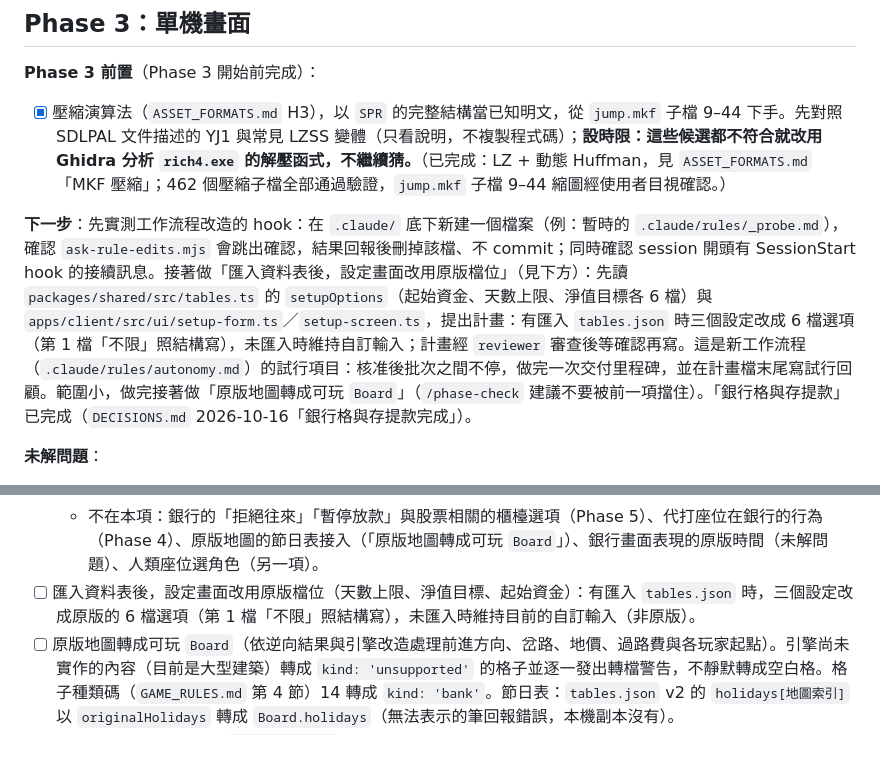
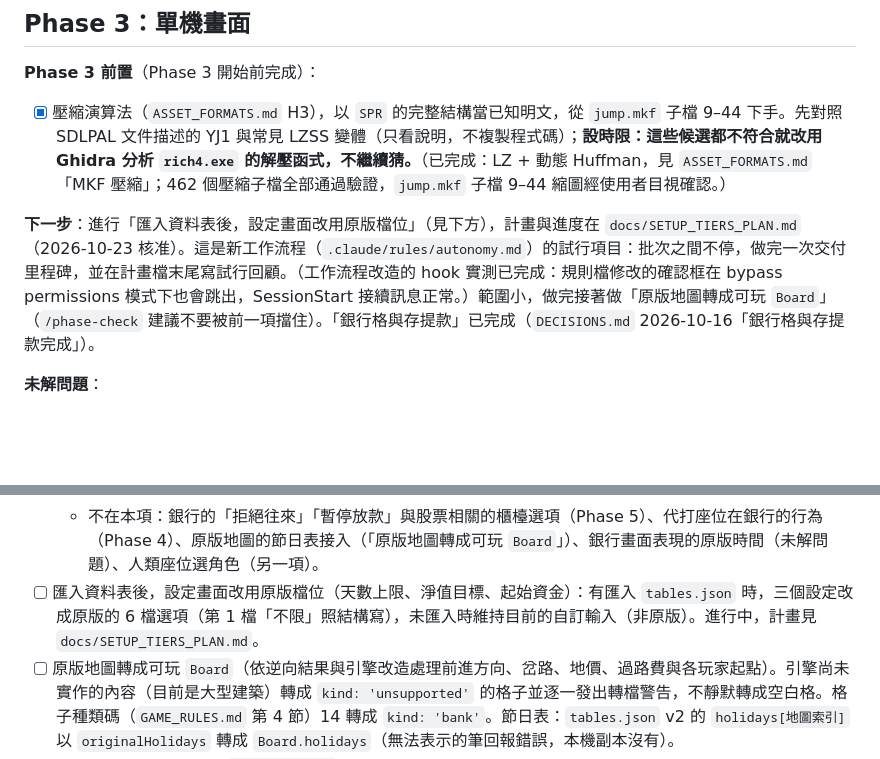
Before and after one commit to Alan-Mai/richman-online, a Markdown page: docs/ROADMAP.md, 2 parts joined by grey strips. Drawn GitHub-style; blank space fills up the shorter version.

Commit message:
docs: 設定畫面原版檔位的計畫
新增 docs/SETUP_TIERS_PLAN.md（經 reviewer plan 審查、使用者核准），
ROADMAP 的「下一步」與對應項目改指向計畫檔；hook 實測已完成，
從下一步移除。

Co-Authored-By: Claude Opus 5.5 <noreply@anthropic.com>

```diff
--- a/docs/ROADMAP.md
+++ b/docs/ROADMAP.md
@@ -56,7 +56,7 @@ RGB555、`SMP`、`SPR`（未壓縮）、FLC、`GND`、地圖資料、MKF 壓縮
 **Phase 3 前置**（Phase 3 開始前完成）：
 - [x] 壓縮演算法（`ASSET_FORMATS.md` H3），以 `SPR` 的完整結構當已知明文，從 `jump.mkf` 子檔 9–44 下手。先對照 SDLPAL 文件描述的 YJ1 與常見 LZSS 變體（只看說明，不複製程式碼）；**設時限：這些候選都不符合就改用 Ghidra 分析 `rich4.exe` 的解壓函式，不繼續猜。**（已完成：LZ + 動態 Huffman，見 `ASSET_FORMATS.md`「MKF 壓縮」；462 個壓縮子檔全部通過驗證，`jump.mkf` 子檔 9–44 縮圖經使用者目視確認。）
 
-**下一步**：先實測工作流程改造的 hook：在 `.claude/` 底下新建一個檔案（例：暫時的 `.claude/rules/_probe.md`），確認 `ask-rule-edits.mjs` 會跳出確認，結果回報後刪掉該檔、不 commit；同時確認 session 開頭有 SessionStart hook 的接續訊息。接著做「匯入資料表後，設定畫面改用原版檔位」（見下方）：先讀 `packages/shared/src/tables.ts` 的 `setupOptions`（起始資金、天數上限、淨值目標各 6 檔）與 `apps/client/src/ui/setup-form.ts`／`setup-screen.ts`，提出計畫：有匯入 `tables.json` 時三個設定改成 6 檔選項（第 1 檔「不限」照結構寫），未匯入時維持自訂輸入；計畫經 `reviewer` 審查後等確認再寫。這是新工作流程（`.claude/rules/autonomy.md`）的試行項目：核准後批次之間不停，做完一次交付里程碑，並在計畫檔末尾寫試行回顧。範圍小，做完接著做「原版地圖轉成可玩 `Board`」（`/phase-check` 建議不要被前一項擋住）。「銀行格與存提款」已完成（`DECISIONS.md` 2026-10-16「銀行格與存提款完成」）。
+**下一步**：進行「匯入資料表後，設定畫面改用原版檔位」（見下方），計畫與進度在 `docs/SETUP_TIERS_PLAN.md`（2026-10-23 核准）。這是新工作流程（`.claude/rules/autonomy.md`）的試行項目：批次之間不停，做完一次交付里程碑，並在計畫檔末尾寫試行回顧。（工作流程改造的 hook 實測已完成：規則檔修改的確認框在 bypass permissions 模式下也會跳出，SessionStart 接續訊息正常。）範圍小，做完接著做「原版地圖轉成可玩 `Board`」（`/phase-check` 建議不要被前一項擋住）。「銀行格與存提款」已完成（`DECISIONS.md` 2026-10-16「銀行格與存提款完成」）。
 
 **未解問題**：
 - 壓縮子檔中沒有已知 magic 的 308 個（`Data.mkf` 302、`Panel.mkf` 6）格式未知，需另外分析（可用 `decompressMkf` 解壓後再看）。
@@ -123,7 +123,7 @@ RGB555、`SMP`、`SPR`（未壓縮）、FLC、`GND`、地圖資料、MKF 壓縮
   - `LegalAction` 範圍選項（存提款、借款、還款）與 `allows`；模擬器 `--tables`、銀行與貸款統計與不變量；客戶端存提款畫面、櫃檯、到期提醒、月初報表與日期顯示（使用者目視確認）。
   - 模擬器比較（`GAME_RULES.md`「模擬器觀察」2026-10-16）：隨機 AI 不限天數時全部以破產淘汰結束，拍賣多數有人能出價，物價指數最高到 2。
   - 不在本項：銀行的「拒絕往來」「暫停放款」與股票相關的櫃檯選項（Phase 5）、代打座位在銀行的行為（Phase 4）、原版地圖的節日表接入（「原版地圖轉成可玩 `Board`」）、銀行畫面表現的原版時間（未解問題）、人類座位選角色（另一項）。
-- [ ] 匯入資料表後，設定畫面改用原版檔位（天數上限、淨值目標、起始資金）：有匯入 `tables.json` 時，三個設定改成原版的 6 檔選項（第 1 檔「不限」照結構寫），未匯入時維持目前的自訂輸入（非原版）。
+- [ ] 匯入資料表後，設定畫面改用原版檔位（天數上限、淨值目標、起始資金）：有匯入 `tables.json` 時，三個設定改成原版的 6 檔選項（第 1 檔「不限」照結構寫），未匯入時維持目前的自訂輸入（非原版）。進行中，計畫見 `docs/SETUP_TIERS_PLAN.md`。
 - [ ] 原版地圖轉成可玩 `Board`（依逆向結果與引擎改造處理前進方向、岔路、地價、過路費與各玩家起點）。引擎尚未實作的內容（目前是大型建築）轉成 `kind: 'unsupported'` 的格子並逐一發出轉檔警告，不靜默轉成空白格。格子種類碼（`GAME_RULES.md` 第 4 節）14 轉成 `kind: 'bank'`。節日表：`tables.json` v2 的 `holidays[地圖索引]` 以 `originalHolidays` 轉成 `Board.holidays`（無法表示的筆回報錯誤，本機副本沒有）。
 - [ ] 大型建築（地圖區段 2，`GAME_RULES.md` 第 3 節）：購地、建造與選類型、各類型最高等級、收費。待逆向：前兩類收費倍數的來源（對話框）、第 3 類依付費者交通工具的收費（需引擎改造的交通工具）。電腦選顆數的預覽也要把大型建築算進好壞格（`GAME_RULES.md` 第 9 節）。完成後原版地圖不再有 `unsupported` 格。
 - [ ] 人類座位選角色（排在 Phase 4 之前）：原版人類在設定畫面也選角色（`GAME_RULES.md` 第 1 節）。目前只有電腦座位帶角色比例，人類座位沒有角色。影響：電腦依種子不重複抽角色時，要一併排除人類已選的角色；Phase 4 斷線代打時，代打座位要用該人類角色的比例。
```
Also changed, not shown: docs/SETUP_TIERS_PLAN.md (added, +99 -0 lines).
